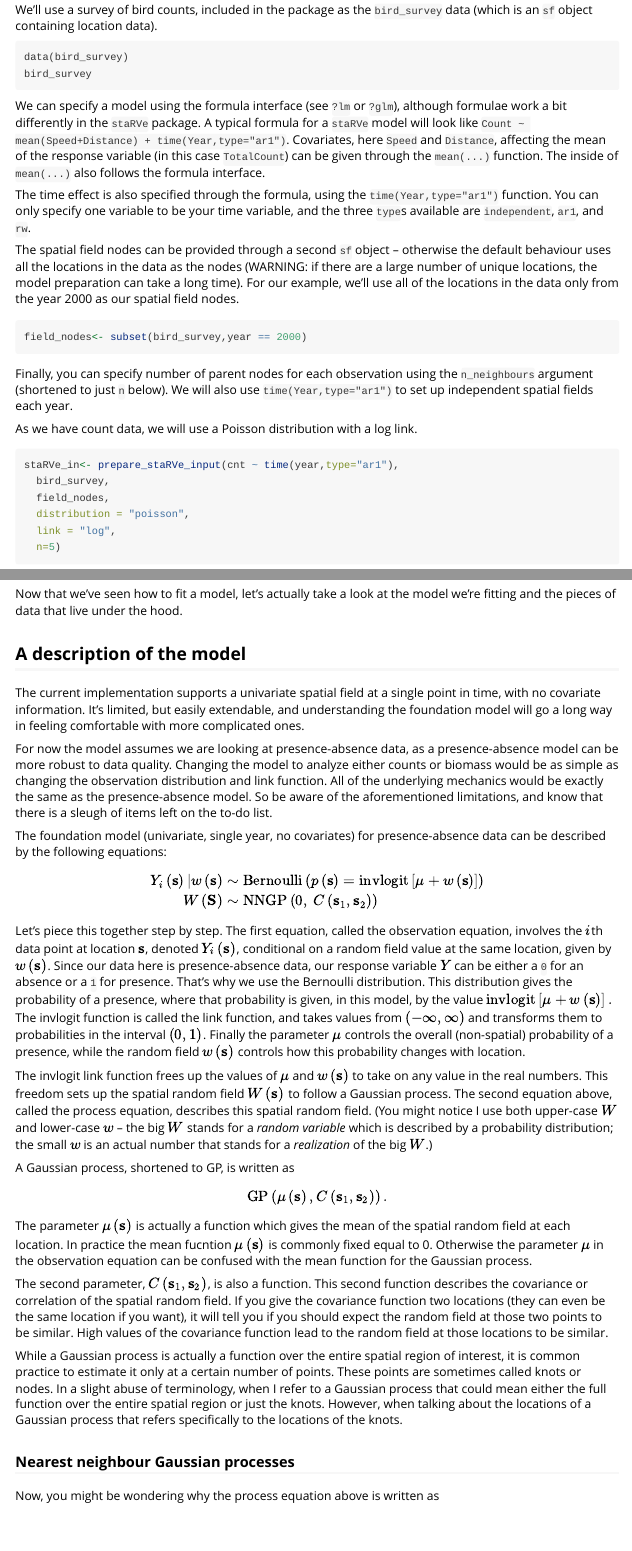
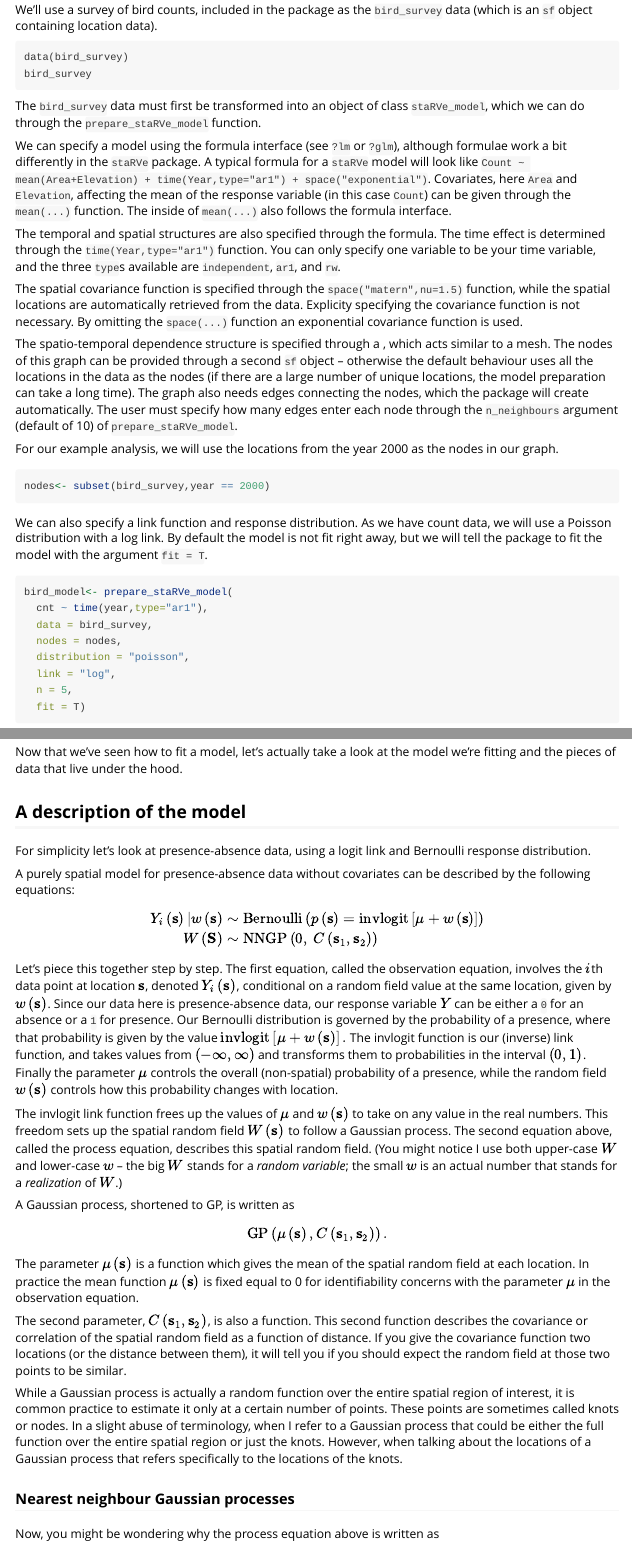
Before and after one commit to lawlerem/starve, an R Markdown document (vignettes/staRVe.Rmd): the page in a window 1100 px wide, from 260 px down, and a second part further down, joined at a grey line. Rendered offline with R 4.5, knitr and Pandoc, with nearby package versions; some code elsewhere in the file could not run offline.

Commit message:
Added fit option to prepare_staRVe_model; updated vignette.

````diff
--- a/vignettes/staRVe.Rmd
+++ b/vignettes/staRVe.Rmd
@@ -45,30 +45,42 @@ data(bird_survey)
 bird_survey
 ```
 
+The `bird_survey` data must first be transformed into an object of class `staRVe_model`, which we can do through the `prepare_staRVe_model` function.
+
 We can specify a model using the formula interface (see `?lm` or `?glm`), although formulae work a bit differently in the `staRVe` package.
 A typical formula for a `staRVe` model will look like
-`Count ~ mean(Speed+Distance) + time(Year,type="ar1")`.
-Covariates, here `Speed` and `Distance`, affecting the mean of the response variable (in this case `TotalCount`) can be given through the `mean(...)` function. The inside of `mean(...)` also follows the formula interface.
+`Count ~ mean(Area+Elevation) + time(Year,type="ar1") + space("exponential")`.
+Covariates, here `Area` and `Elevation`, affecting the mean of the response variable (in this case `Count`) can be given through the `mean(...)` function. The inside of `mean(...)` also follows the formula interface.
 
-The time effect is also specified through the formula, using the `time(Year,type="ar1")` function.
+The temporal and spatial structures are also specified through the formula.
+The time effect is determined through the `time(Year,type="ar1")` function.
 You can only specify one variable to be your time variable, and the three `type`s available are `independent`, `ar1`, and `rw`.
 
-The spatial field nodes can be provided through a second `sf` object -- otherwise the default behaviour uses all the locations in the data as the nodes (WARNING: if there are a large number of unique locations, the model preparation can take a long time).
-For our example, we'll use all of the locations in the data only from the year 2000 as our spatial field nodes.
+The spatial covariance function is specified through the `space("matern",nu=1.5)` function, while the spatial locations are automatically retrieved from the data.
+Explicity specifying the covariance function is not necessary.
+By omitting the `space(...)` function an exponential covariance function is used.
+
+The spatio-temporal dependence structure is specified through a \emph{directed acyclic graph}, which acts similar to a mesh. The nodes of this graph can be provided through a second `sf` object -- otherwise the default behaviour uses all the locations in the data as the nodes (if there are a large number of unique locations, the model preparation can take a long time).
+The graph also needs edges connecting the nodes, which the package will create automatically.
+The user must specify how many edges enter each node through the `n_neighbours` argument (default of 10) of `prepare_staRVe_model`.
+
+For our example analysis, we will use the locations from the year 2000 as the nodes in our graph.
 ```{r}
-field_nodes<- subset(bird_survey,year == 2000)
+nodes<- subset(bird_survey,year == 2000)
 ```
 
-Finally, you can specify number of parent nodes for each observation using the `n_neighbours` argument (shortened to just `n` below). We will also use `time(Year,type="ar1")` to set up independent spatial fields each year.
-
+We can also specify a link function and response distribution.
 As we have count data, we will use a Poisson distribution with a log link.
+By default the model is not fit right away, but we will tell the package to fit the model with the argument `fit = T`.
 
 ```{r}
-staRVe_in<- prepare_staRVe_input(cnt ~ time(year,type="ar1"),
-  bird_survey,
-  field_nodes,
+bird_model<- prepare_staRVe_model(
+  cnt ~ time(year,type="ar1"),
+  data = bird_survey,
+  nodes = nodes,
   distribution = "poisson",
   link = "log",
-  n=5)
+  n = 5,
+  fit = T)
 ```
 
@@ -150,15 +159,9 @@ Now that we've seen how to fit a model, let's actually take a look at the model
 
 ## A description of the model
 
-The current implementation supports a univariate spatial field at a single point in time, with no covariate information.
-It's limited, but easily extendable, and understanding the foundation model will go a long way in feeling comfortable with more complicated ones.
+For simplicity let's look at presence-absence data, using a logit link and Bernoulli response distribution.
 
-For now the model assumes we are looking at presence-absence data, as a presence-absence model can be more robust to data quality.
-Changing the model to analyze either counts or biomass would be as simple as changing the observation distribution and link function.
-All of the underlying mechanics would be exactly the same as the presence-absence model.
-So be aware of the aforementioned limitations, and know that there is a sleugh of items left on the to-do list.
-
-The foundation model (univariate, single year, no covariates) for presence-absence data can be described by the following equations:
+A purely spatial model for presence-absence data without covariates can be described by the following equations:
 
 \[
 \begin{aligned}
@@ -174,16 +177,15 @@ The foundation model (univariate, single year, no covariates) for presence-absen
 Let's piece this together step by step.
 The first equation, called the observation equation, involves the $i$th data point at location $\mathbf{s}$, denoted $Y_{i}\left(\mathbf{s}\right)$, conditional on a random field value at the same location, given by $w\left(\mathbf{s}\right)$.
 Since our data here is presence-absence data, our response variable $Y$ can be either a `0` for an absence or a `1` for presence.
-That's why we use the Bernoulli distribution.
-This distribution gives the probability of a presence, where that probability is given, in this model, by the value
+Our Bernoulli distribution is governed by the probability of a presence, where that probability is given by the value
 $\text{invlogit}\left[\mu + w\left(\mathbf{s}\right)\right].$
-The invlogit function is called the link function, and takes values from $(-\infty,\infty)$ and transforms them to probabilities in the interval $(0,1)$.
+The invlogit function is our (inverse) link function, and takes values from $(-\infty,\infty)$ and transforms them to probabilities in the interval $(0,1)$.
 Finally the parameter $\mu$ controls the overall (non-spatial) probability of a presence, while the random field $w\left(\mathbf{s}\right)$ controls how this probability changes with location.
 
 The invlogit link function frees up the values of $\mu$ and $w\left(\mathbf{s}\right)$ to take on any value in the real numbers.
 This freedom sets up the spatial random field $W\left(\mathbf{s}\right)$ to follow a Gaussian process.
 The second equation above, called the process equation, describes this spatial random field.
-(You might notice I use both upper-case $W$ and lower-case $w$ -- the big $W$ stands for a *random variable* which is described by a probability distribution; the small $w$ is an actual number that stands for a *realization* of the big $W$.)
+(You might notice I use both upper-case $W$ and lower-case $w$ -- the big $W$ stands for a *random variable*; the small $w$ is an actual number that stands for a *realization* of $W$.)
 
 A Gaussian process, shortened to GP, is written as
 \[
@@ -191,18 +193,16 @@ A Gaussian process, shortened to GP, is written as
         C\left(\mathbf{s}_{1},\mathbf{s}_{2}\right)
     \right).
 \]
-The parameter $\mu\left(\mathbf{s}\right)$ is actually a function which gives the mean of the spatial random field at each location.
-In practice the mean fucntion $\mu\left(\mathbf{s}\right)$ is commonly fixed equal to 0.
-Otherwise the parameter $\mu$ in the observation equation can be confused with the mean function for the Gaussian process.
+The parameter $\mu\left(\mathbf{s}\right)$ is a function which gives the mean of the spatial random field at each location.
+In practice the mean function $\mu\left(\mathbf{s}\right)$ is fixed equal to 0 for identifiability concerns with the parameter $\mu$ in the observation equation.
 
 The second parameter, $C\left(\mathbf{s}_{1},\mathbf{s}_{2}\right)$, is also a function.
-This second function describes the covariance or correlation of the spatial random field.
-If you give the covariance function two locations (they can even be the same location if you want), it will tell you if you should expect the random field at those two points to be similar.
-High values of the covariance function lead to the random field at those locations to be similar.
+This second function describes the covariance or correlation of the spatial random field as a function of distance.
+If you give the covariance function two locations (or the distance between them), it will tell you if you should expect the random field at those two points to be similar.
 
-While a Gaussian process is actually a function over the entire spatial region of interest, it is common practice to estimate it only at a certain number of points.
+While a Gaussian process is actually a random function over the entire spatial region of interest, it is common practice to estimate it only at a certain number of points.
 These points are sometimes called knots or nodes.
-In a slight abuse of terminology, when I refer to a Gaussian process that could mean either the full function over the entire spatial region or just the knots.
+In a slight abuse of terminology, when I refer to a Gaussian process that could be either the full function over the entire spatial region or just the knots.
 However, when talking about the locations of a Gaussian process that refers specifically to the locations of the knots.
 
 ### Nearest neighbour Gaussian processes
````
Also changed, not shown: R/staRVe_model.R (+4 -0 lines), vignettes/staRVe.Rmd (61 more changed lines).
